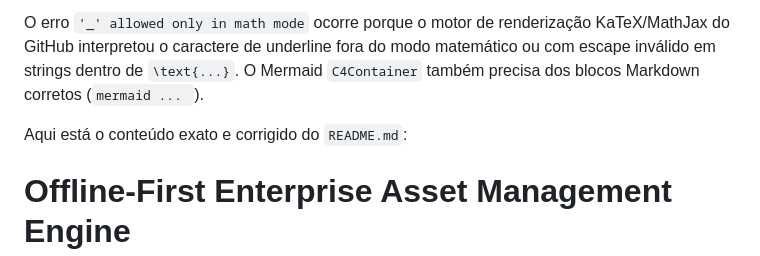
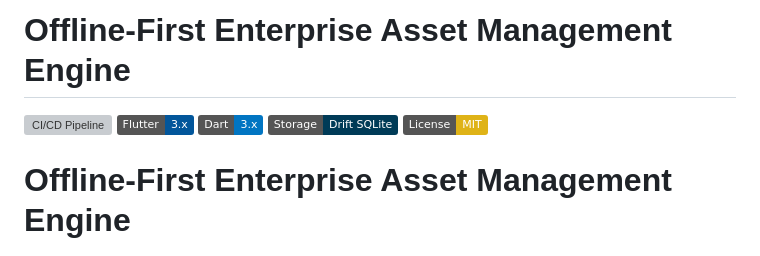
Before and after one commit to Londrik/offline_first_asset_app, a Markdown page: README.md, the part around the change. Drawn GitHub-style; badges without logos; grey boxes are pictures that could not be loaded.

Commit message:
Revise README.md and add project badges
Updated README.md with corrected content and added badges.

```diff
--- a/README.md
+++ b/README.md
@@ -1,6 +1,10 @@
-O erro `'_' allowed only in math mode` ocorre porque o motor de renderização KaTeX/MathJax do GitHub interpretou o caractere de underline fora do modo matemático ou com escape inválido em strings dentro de `\text{...}`. O Mermaid `C4Container` também precisa dos blocos Markdown corretos (`mermaid ... `).
+# Offline-First Enterprise Asset Management Engine
 
-Aqui está o conteúdo exato e corrigido do `README.md`:
+[![CI/CD Pipeline](https://img.shields.io/badge/CI%2FCD-passing-brightgreen?logo=githubactions)](https://github.com/Londrik/offline_first_asset_app/actions)
+[![Flutter Version](https://img.shields.io/badge/Flutter-3.x-02569B?logo=flutter)](https://flutter.dev)
+[![Dart Version](https://img.shields.io/badge/Dart-3.x-0175C2?logo=dart)](https://dart.dev)
+[![SQLite / Drift](https://img.shields.io/badge/Storage-Drift%20SQLite-003B57?logo=sqlite)](https://drift.simonbinder.eu/)
+[![License: MIT](https://img.shields.io/badge/License-MIT-yellow.svg)](LICENSE)
 
 # Offline-First Enterprise Asset Management Engine
 
```
